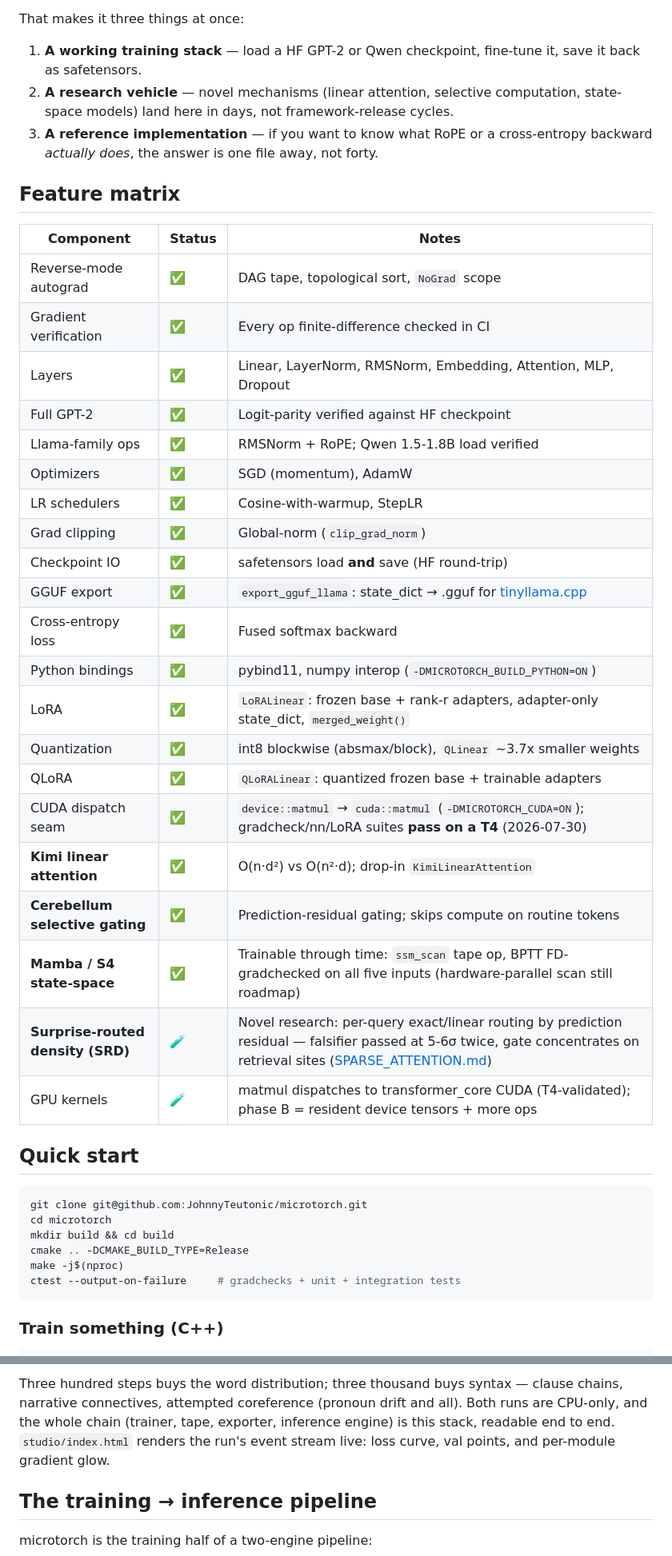
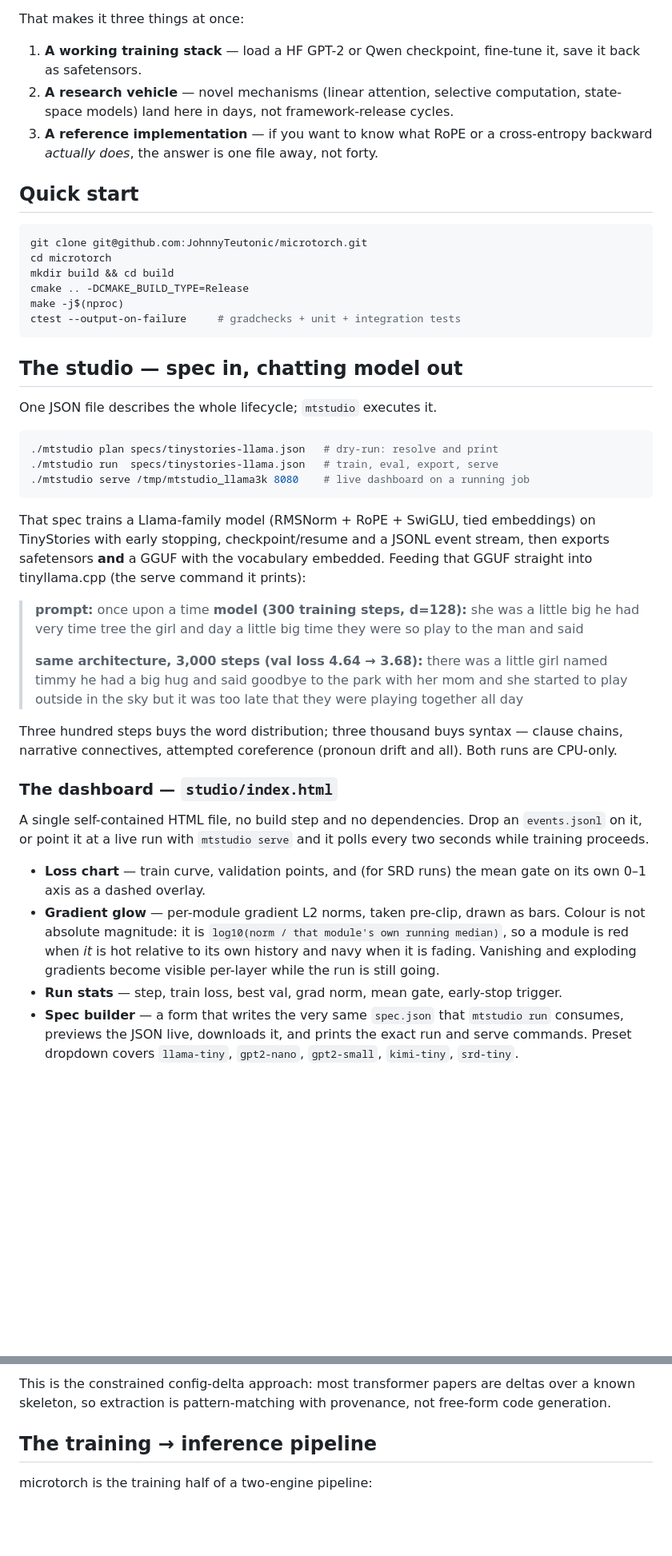
Before and after one commit to JohnnyTeutonic/microtorch, a Markdown page: README.md, 2 parts joined by grey strips. Shown at 80% size. GitHub-like rendering; blank space fills up the shorter version.

````diff
--- a/README.md
+++ b/README.md
@@ -38,38 +64,13 @@ whole tape fits in [one header](include/microtorch/autograd.hpp).
 
 That makes it three things at once:
 
-1. **A working training stack** — load a HF GPT-2 or Qwen checkpoint, fine-tune it,
-   save it back as safetensors.
-2. **A research vehicle** — novel mechanisms (linear attention, selective computation,
-   state-space models) land here in days, not framework-release cycles.
-3. **A reference implementation** — if you want to know what RoPE or a cross-entropy
-   backward *actually does*, the answer is one file away, not forty.
-
-## Feature matrix
-
-| Component | Status | Notes |
-|---|---|---|
-| Reverse-mode autograd | ✅ | DAG tape, topological sort, `NoGrad` scope |
-| Gradient verification | ✅ | Every op finite-difference checked in CI |
-| Layers | ✅ | Linear, LayerNorm, RMSNorm, Embedding, Attention, MLP, Dropout |
-| Full GPT-2 | ✅ | Logit-parity verified against HF checkpoint |
-| Llama-family ops | ✅ | RMSNorm + RoPE; Qwen 1.5-1.8B load verified |
-| Optimizers | ✅ | SGD (momentum), AdamW |
-| LR schedulers | ✅ | Cosine-with-warmup, StepLR |
-| Grad clipping | ✅ | Global-norm (`clip_grad_norm`) |
-| Checkpoint IO | ✅ | safetensors load **and** save (HF round-trip) |
-| GGUF export | ✅ | `export_gguf_llama`: state_dict → .gguf for [tinyllama.cpp](#the-training--inference-pipeline) |
-| Cross-entropy loss | ✅ | Fused softmax backward |
-| Python bindings | ✅ | pybind11, numpy interop (`-DMICROTORCH_BUILD_PYTHON=ON`) |
-| LoRA | ✅ | `LoRALinear`: frozen base + rank-r adapters, adapter-only state_dict, `merged_weight()` |
-| Quantization | ✅ | int8 blockwise (absmax/block), `QLinear` ~3.7x smaller weights |
-| QLoRA | ✅ | `QLoRALinear`: quantized frozen base + trainable adapters |
-| CUDA dispatch seam | ✅ | `device::matmul` → `cuda::matmul` (`-DMICROTORCH_CUDA=ON`); gradcheck/nn/LoRA suites **pass on a T4** (2026-07-30) |
-| **Kimi linear attention** | ✅ | O(n·d²) vs O(n²·d); drop-in `KimiLinearAttention` |
-| **Cerebellum selective gating** | ✅ | Prediction-residual gating; skips compute on routine tokens |
-| **Mamba / S4 state-space** | ✅ | Trainable through time: `ssm_scan` tape op, BPTT FD-gradchecked on all five inputs (hardware-parallel scan still roadmap) |
-| **Surprise-routed density (SRD)** | 🧪 | Novel research: per-query exact/linear routing by prediction residual — falsifier passed at 5-6σ twice, gate concentrates on retrieval sites ([SPARSE_ATTENTION.md](SPARSE_ATTENTION.md)) |
-| GPU kernels | 🧪 | matmul dispatches to transformer_core CUDA (T4-validated); phase B = resident device tensors + more ops |
+1. **A working training stack** — load a HF GPT-2 or Qwen checkpoint, fine-tune
+   it, save it back as safetensors.
+2. **A research vehicle** — novel mechanisms (linear attention, selective
+   computation, state-space models) land here in days, not framework-release
+   cycles.
+3. **A reference implementation** — if you want to know what RoPE or a
+   cross-entropy backward *actually does*, the answer is one file away, not forty.
 
 ## Quick start
 
@@ -82,4 +83,51 @@ make -j$(nproc)
 ctest --output-on-failure     # gradchecks + unit + integration tests
 ```
 
-### Train something (C++)
+## The studio — spec in, chatting model out
+
+One JSON file describes the whole lifecycle; `mtstudio` executes it.
+
+```bash
+./mtstudio plan specs/tinystories-llama.json   # dry-run: resolve and print
+./mtstudio run  specs/tinystories-llama.json   # train, eval, export, serve
+./mtstudio serve /tmp/mtstudio_llama3k 8080    # live dashboard on a running job
+```
+
+That spec trains a Llama-family model (RMSNorm + RoPE + SwiGLU, tied embeddings)
+on TinyStories with early stopping, checkpoint/resume and a JSONL event stream,
+then exports safetensors **and** a GGUF with the vocabulary embedded. Feeding
+that GGUF straight into tinyllama.cpp (the serve command it prints):
+
+> **prompt:** once upon a time
+> **model (300 training steps, d=128):** she was a little big he had very time
+> tree the girl and day a little big time they were so play to the man and said
+>
+> **same architecture, 3,000 steps (val loss 4.64 → 3.68):** there was a little
+> girl named timmy he had a big hug and said goodbye to the park with her mom
+> and she started to play outside in the sky but it was too late that they were
+> playing together all day
+
+Three hundred steps buys the word distribution; three thousand buys syntax —
+clause chains, narrative connectives, attempted coreference (pronoun drift and
+all). Both runs are CPU-only.
+
+### The dashboard — `studio/index.html`
+
+A single self-contained HTML file, no build step and no dependencies. Drop an
+`events.jsonl` on it, or point it at a live run with `mtstudio serve` and it
+polls every two seconds while training proceeds.
+
+- **Loss chart** — train curve, validation points, and (for SRD runs) the mean
+  gate on its own 0–1 axis as a dashed overlay.
+- **Gradient glow** — per-module gradient L2 norms, taken pre-clip, drawn as
+  bars. Colour is not absolute magnitude: it is `log10(norm / that module's own
+  running median)`, so a module is red when *it* is hot relative to its own
+  history and navy when it is fading. Vanishing and exploding gradients become
+  visible per-layer while the run is still going.
+- **Run stats** — step, train loss, best val, grad norm, mean gate, early-stop
+  trigger.
+- **Spec builder** — a form that writes the very same `spec.json` that
+  `mtstudio run` consumes, previews the JSON live, downloads it, and prints the
+  exact run and serve commands. Preset dropdown covers `llama-tiny`,
+  `gpt2-nano`, `gpt2-small`, `kimi-tiny`, `srd-tiny`.
+
@@ -219,9 +338,7 @@ that GGUF straight into tinyllama.cpp (the printed serve command):
 
-Three hundred steps buys the word distribution; three thousand buys syntax —
-clause chains, narrative connectives, attempted coreference (pronoun drift and
-all). Both runs are CPU-only, and the whole chain (trainer, tape, exporter,
-inference engine) is this stack, readable end to end. `studio/index.html` renders the run's event stream live:
-loss curve, val points, and per-module gradient glow.
+This is the constrained config-delta approach: most transformer papers are deltas
+over a known skeleton, so extraction is pattern-matching with provenance, not
+free-form code generation.
 
 ## The training → inference pipeline
 
````
Also changed, not shown: other parts of README.md (+195 -95 lines).
